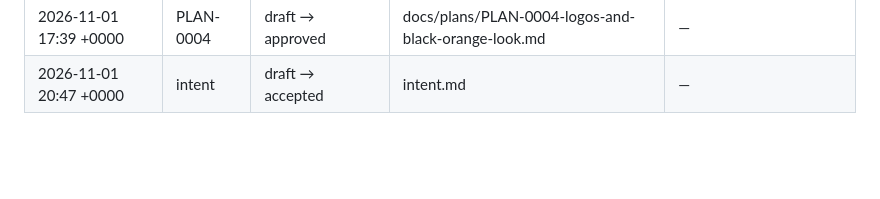
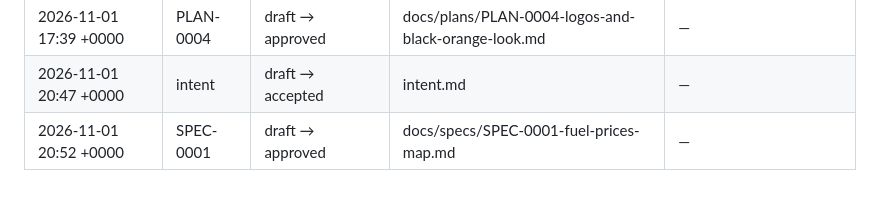
Before and after one commit to VazhaG/VazhaG, a Markdown page: memory/approvals.md, the part around the change. Rendered like a GitHub page; blank space fills up the shorter version.

Commit message:
CHECKPOINT: SPEC-0001 re-approved by the owner
Co-Authored-By: Claude Opus 5.5 <noreply@anthropic.com>
Claude-Session: https://claude.ai/code/session_01Eiqc6J31pJeeH73aTcXWgD

```diff
--- a/memory/approvals.md
+++ b/memory/approvals.md
@@ -37,3 +37,4 @@ status: living
 | 2026-11-01 17:21 +0000 | SPEC-0004 | review → approved | docs/specs/SPEC-0004-logos-and-black-orange-look.md | — |
 | 2026-11-01 17:39 +0000 | PLAN-0004 | draft → approved | docs/plans/PLAN-0004-logos-and-black-orange-look.md | — |
 | 2026-11-01 20:47 +0000 | intent | draft → accepted | intent.md | — |
+| 2026-11-01 20:52 +0000 | SPEC-0001 | draft → approved | docs/specs/SPEC-0001-fuel-prices-map.md | — |
```
Also changed, not shown: docs/specs/SPEC-0001-fuel-prices-map.md (+1 -1 lines).
